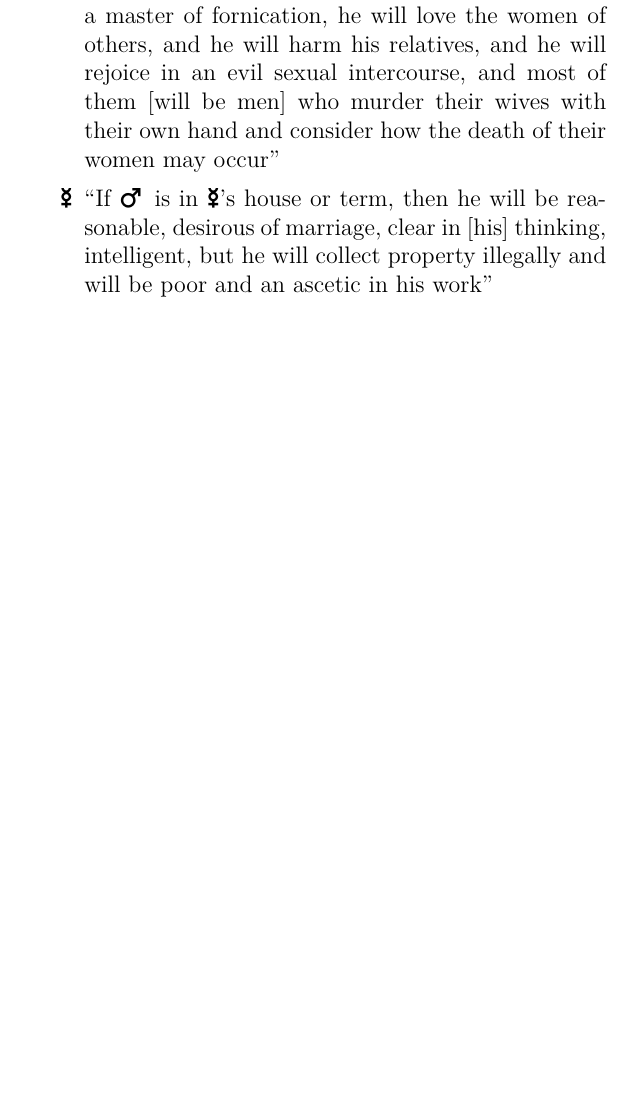
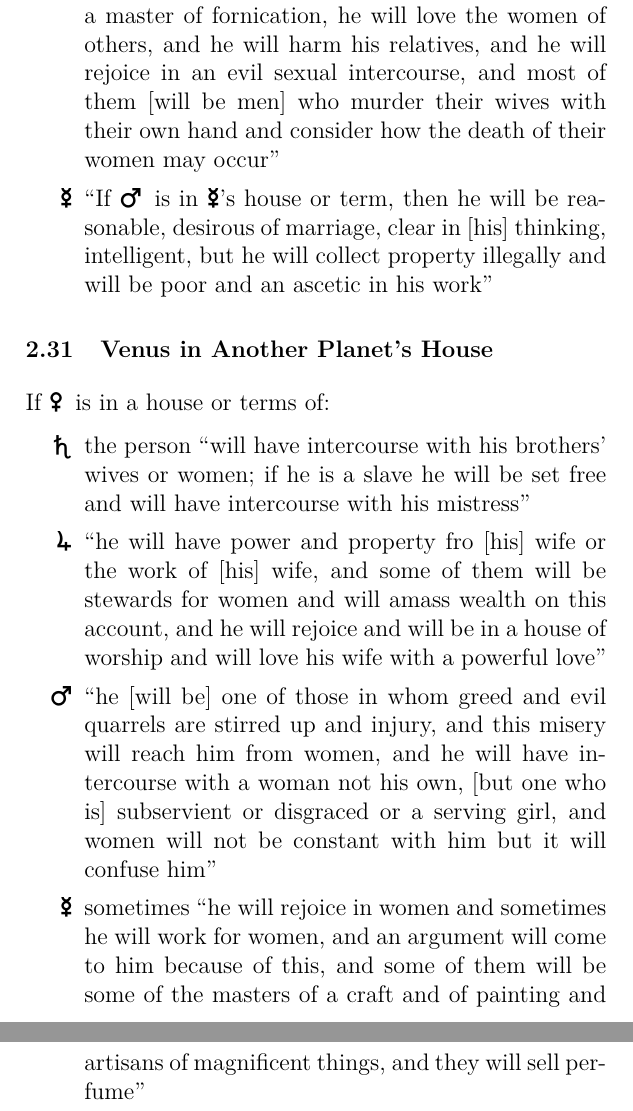
Before and after one commit to janegca/latex-dorotheus, a LaTeX thesis (carmen.tex, which reads book02/31-venus.tex): part of page 106 of 111 before the commit and two parts of pages 106 and 107 of 112 after it, the two joined at a grey line, cut so that both start at the same text, the shorter picture padded with empty space. Compiled offline with pdfLaTeX.

Commit message:
Added Book 02.31

```diff
--- /dev/null
+++ b/book02/31-venus.tex
@@ -0,0 +1,13 @@
+\section{Venus in Another Planet's House}
+If \Venus\, is in a house or terms of:
+\begin{itemize}[topsep=0em,itemsep=0em]
+\item[\Saturn] the person ``will have intercourse with his brothers' wives or women; if he is a slave he will be set free and will have intercourse with his mistress''
+
+\item[\Jupiter] ``he will have power and property fro [his] wife or the work of [his] wife, and some of them will be stewards for women and will amass wealth on this account, and he will rejoice and will be in a house of worship and will love his wife with a powerful love''
+
+\item[\Mars] ``he [will be] one of those in whom greed and evil quarrels are stirred up and injury, and this misery will reach him from women, and he will have intercourse with a woman not his own, [but one who is] subservient or disgraced or a serving girl, and women will not be constant with him but it will confuse him''
+
+\item[\Mercury] sometimes ``he will rejoice in women and sometimes he will work for women, and an argument will come to him because of this, and some of them will be some of the masters of a craft and of painting and artisans of magnificent things, and they will sell perfume''
+
+
+\end{itemize}
```
Also changed, not shown: book02.tex (+1 -0 lines), book02/28-saturn.tex (+1 -1 lines), book02/29-jupiter.tex (+1 -1 lines), book02/30-mars.tex (+1 -1 lines), carmen.pdf.
